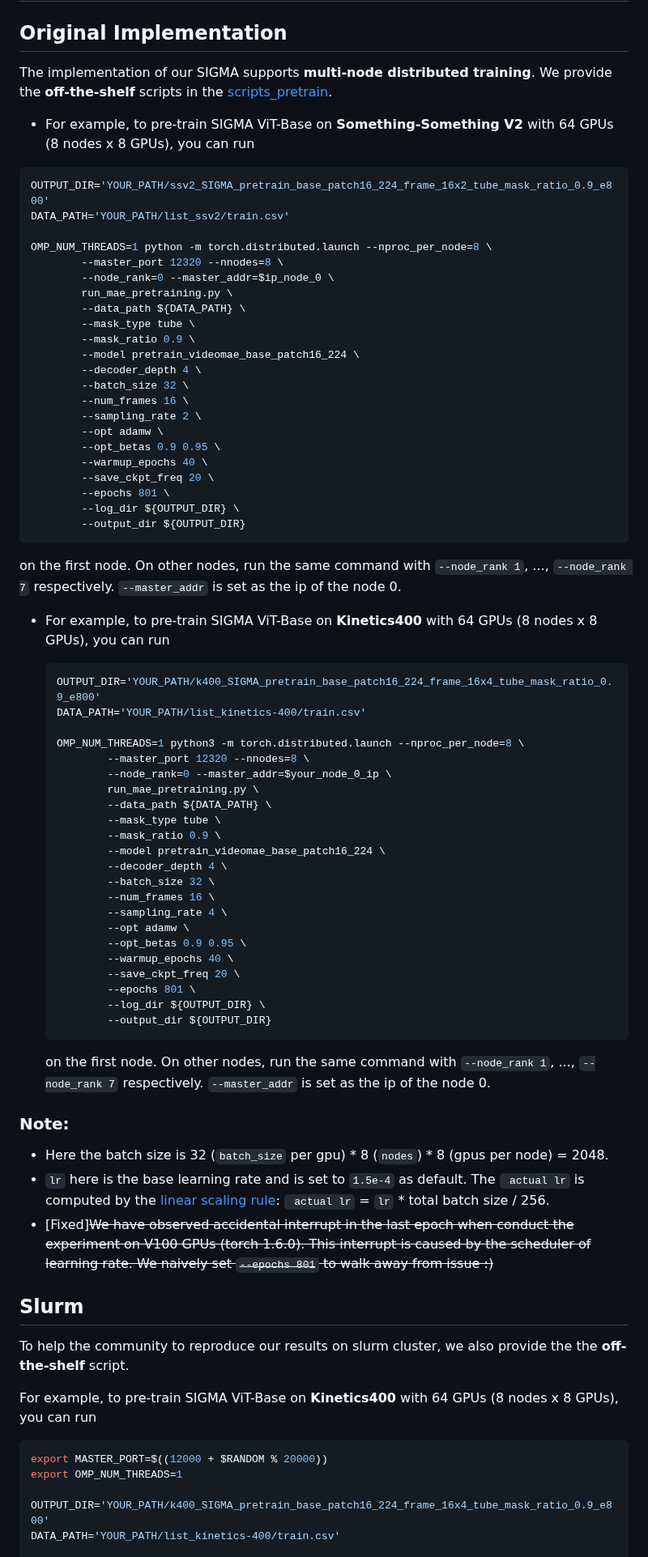
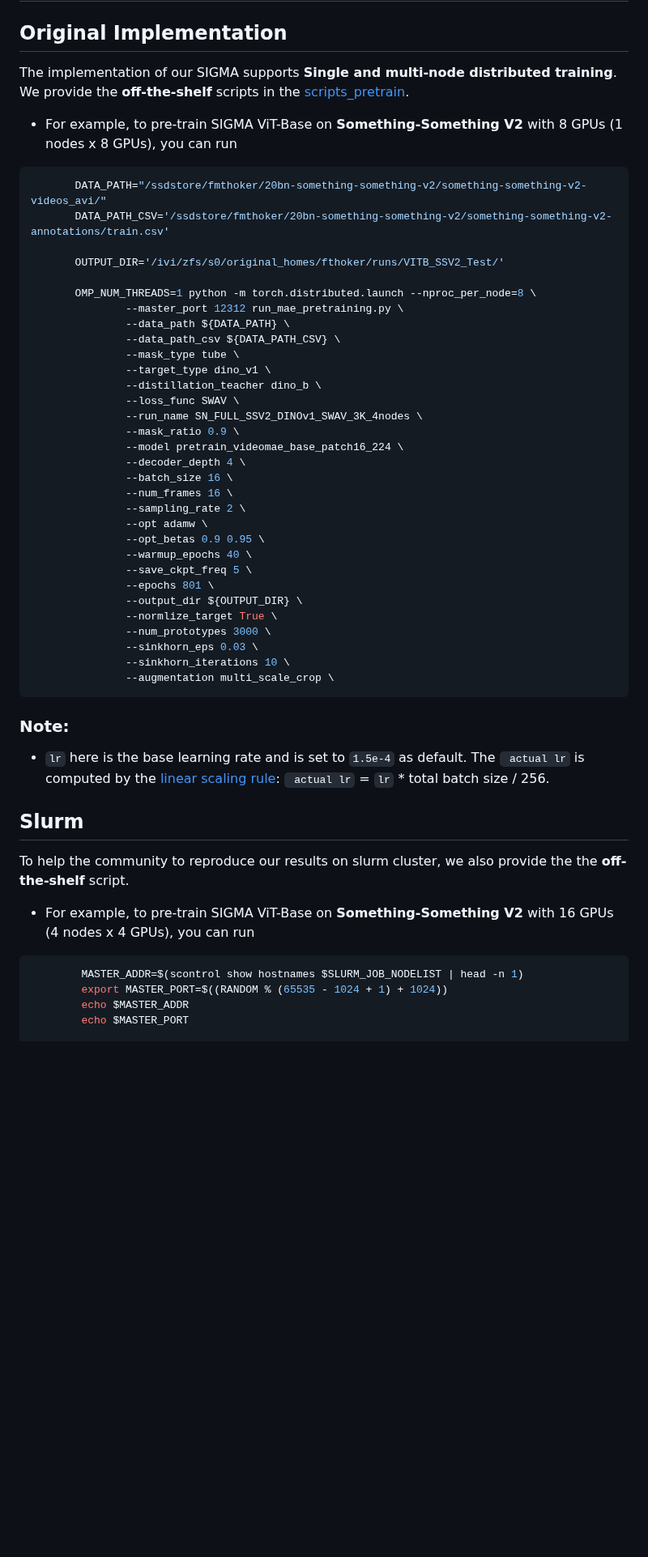
Before and after one commit to QUVA-Lab/SIGMA, a Markdown page: PRETRAIN.md, the part around one of its changes. Shown at 81% size. GitHub-like rendering; blank space fills up the shorter version.

````diff
--- a/PRETRAIN.md
+++ b/PRETRAIN.md
@@ -2,82 +2,58 @@
 
 ## Original Implementation
 
-The implementation of our SIGMA supports **multi-node distributed training**. We provide the **off-the-shelf** scripts in the [scripts_pretrain](./scripts_pretrain).
+The implementation of our SIGMA supports **Single and multi-node distributed training**. We provide the **off-the-shelf** scripts in the [scripts_pretrain](./scripts_pretrain).
 
--  For example, to pre-train SIGMA ViT-Base on **Something-Something V2** with 64 GPUs (8 nodes x 8 GPUs), you can run
+-  For example, to pre-train SIGMA ViT-Base on **Something-Something V2** with 8 GPUs (1 nodes x 8 GPUs), you can run
 
   ```bash
-  OUTPUT_DIR='YOUR_PATH/ssv2_SIGMA_pretrain_base_patch16_224_frame_16x2_tube_mask_ratio_0.9_e800'
-  DATA_PATH='YOUR_PATH/list_ssv2/train.csv'
+         DATA_PATH="/ssdstore/fmthoker/20bn-something-something-v2/something-something-v2-videos_avi/"
+         DATA_PATH_CSV='/ssdstore/fmthoker/20bn-something-something-v2/something-something-v2-annotations/train.csv'
 
-  OMP_NUM_THREADS=1 python -m torch.distributed.launch --nproc_per_node=8 \
-          --master_port 12320 --nnodes=8 \
-          --node_rank=0 --master_addr=$ip_node_0 \
-          run_mae_pretraining.py \
-          --data_path ${DATA_PATH} \
-          --mask_type tube \
-          --mask_ratio 0.9 \
-          --model pretrain_videomae_base_patch16_224 \
-          --decoder_depth 4 \
-          --batch_size 32 \
-          --num_frames 16 \
-          --sampling_rate 2 \
-          --opt adamw \
-          --opt_betas 0.9 0.95 \
-          --warmup_epochs 40 \
-          --save_ckpt_freq 20 \
-          --epochs 801 \
-          --log_dir ${OUTPUT_DIR} \
-          --output_dir ${OUTPUT_DIR}
+         OUTPUT_DIR='/ivi/zfs/s0/original_homes/fthoker/runs/VITB_SSV2_Test/'
+
+         OMP_NUM_THREADS=1 python -m torch.distributed.launch --nproc_per_node=8 \
+                 --master_port 12312 run_mae_pretraining.py \
+                 --data_path ${DATA_PATH} \
+                 --data_path_csv ${DATA_PATH_CSV} \
+                 --mask_type tube \
+                 --target_type dino_v1 \
+                 --distillation_teacher dino_b \
+                 --loss_func SWAV \
+                 --run_name SN_FULL_SSV2_DINOv1_SWAV_3K_4nodes \
+                 --mask_ratio 0.9 \
+                 --model pretrain_videomae_base_patch16_224 \
+                 --decoder_depth 4 \
+                 --batch_size 16 \
+                 --num_frames 16 \
+                 --sampling_rate 2 \
+                 --opt adamw \
+                 --opt_betas 0.9 0.95 \
+                 --warmup_epochs 40 \
+                 --save_ckpt_freq 5 \
+                 --epochs 801 \
+                 --output_dir ${OUTPUT_DIR} \
+                 --normlize_target True \
+                 --num_prototypes 3000 \
+                 --sinkhorn_eps 0.03 \
+                 --sinkhorn_iterations 10 \
+                 --augmentation multi_scale_crop \
   ```
 
-  on the first node. On other nodes, run the same command with `--node_rank 1`, ..., `--node_rank 7` respectively.  `--master_addr` is set as the ip of the node 0.
-
-- For example, to pre-train SIGMA ViT-Base on **Kinetics400** with 64 GPUs (8 nodes x 8 GPUs), you can run
-
-  ```bash
-  OUTPUT_DIR='YOUR_PATH/k400_SIGMA_pretrain_base_patch16_224_frame_16x4_tube_mask_ratio_0.9_e800'
-  DATA_PATH='YOUR_PATH/list_kinetics-400/train.csv'
-
-  OMP_NUM_THREADS=1 python3 -m torch.distributed.launch --nproc_per_node=8 \
-          --master_port 12320 --nnodes=8 \
-          --node_rank=0 --master_addr=$your_node_0_ip \
-          run_mae_pretraining.py \
-          --data_path ${DATA_PATH} \
-          --mask_type tube \
-          --mask_ratio 0.9 \
-          --model pretrain_videomae_base_patch16_224 \
-          --decoder_depth 4 \
-          --batch_size 32 \
-          --num_frames 16 \
-          --sampling_rate 4 \
-          --opt adamw \
-          --opt_betas 0.9 0.95 \
-          --warmup_epochs 40 \
-          --save_ckpt_freq 20 \
-          --epochs 801 \
-          --log_dir ${OUTPUT_DIR} \
-          --output_dir ${OUTPUT_DIR}
-  ```
-
-  on the first node. On other nodes, run the same command with `--node_rank 1`, ..., `--node_rank 7` respectively.  `--master_addr` is set as the ip of the node 0.
 
 ### Note:
-
-- Here the batch size is 32 (`batch_size` per gpu) * 8 (`nodes`) * 8 (gpus per node) = 2048.
 - `lr` here is the base learning rate and is set to `1.5e-4` as default. The ` actual lr` is computed by the [linear scaling rule](https://arxiv.org/abs/1706.02677): `` actual lr`` = `lr` * total batch size / 256.
-- [Fixed]~~We have observed accidental interrupt in the last epoch when conduct the experiment on V100 GPUs (torch 1.6.0). This interrupt is caused by the scheduler of learning rate. We naively set  `--epochs 801` to walk away from issue :)~~
 
 ## Slurm
 
 To help the community to reproduce our results on slurm cluster, we also provide the the **off-the-shelf** script.
 
-For example, to pre-train SIGMA ViT-Base on **Kinetics400** with 64 GPUs (8 nodes x 8 GPUs), you can run
+-  For example, to pre-train SIGMA ViT-Base on **Something-Something V2** with 16 GPUs (4 nodes x 4 GPUs), you can run
 
-```bash
-export MASTER_PORT=$((12000 + $RANDOM % 20000))
-export OMP_NUM_THREADS=1
 
-OUTPUT_DIR='YOUR_PATH/k400_SIGMA_pretrain_base_patch16_224_frame_16x4_tube_mask_ratio_0.9_e800'
-DATA_PATH='YOUR_PATH/list_kinetics-400/train.csv'
+  ```bash
+          MASTER_ADDR=$(scontrol show hostnames $SLURM_JOB_NODELIST | head -n 1)
+          export MASTER_PORT=$((RANDOM % (65535 - 1024 + 1) + 1024))
+          echo $MASTER_ADDR
+          echo $MASTER_PORT
 
````
Also changed, not shown: other parts of PRETRAIN.md (+48 -35 lines).
